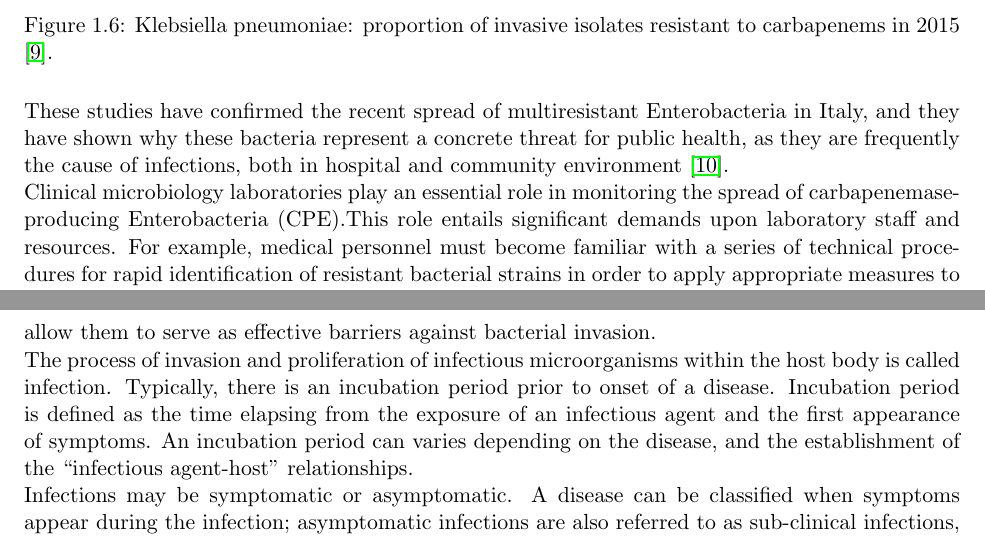
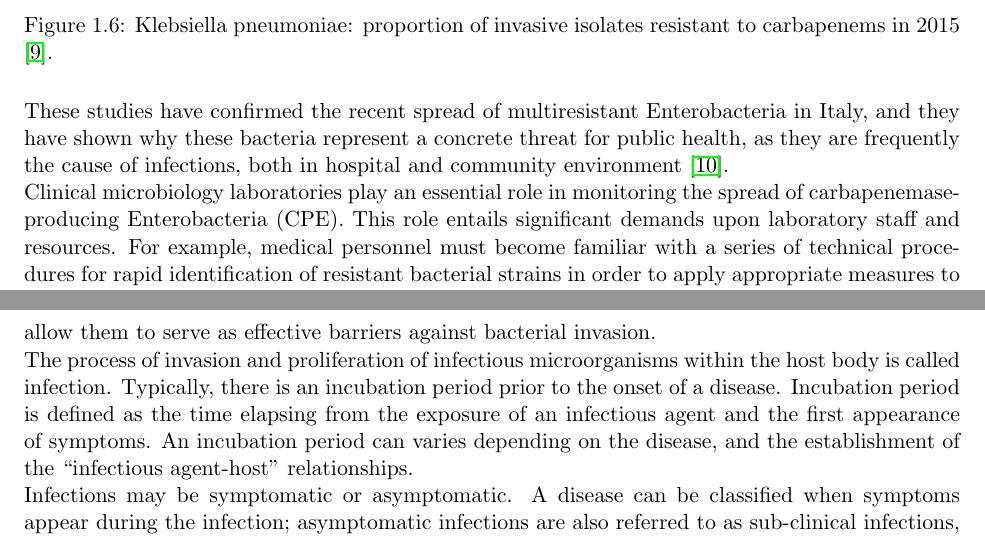
Before and after one commit to simonadebilio/genotypic-evaluation-of-carbapenemases-producing-strains, a LaTeX thesis (thesis.tex): two parts of pages 8 and 9 of 35, joined at a grey line, cut so that both start at the same text. Compiled offline with pdfLaTeX.

Commit message:
Fix typos

```diff
--- a/thesis.tex
+++ b/thesis.tex
@@ -159,14 +159,17 @@ A dramatically increasing trend in resistance has been observed between 2009 and
 
 These studies have confirmed the recent spread of multiresistant Enterobacteria in Italy, and they have shown why these bacteria represent a concrete threat for public health, as they are frequently the cause of infections, both in hospital and community environment \cite{circolare2013}.
 
-Clinical microbiology laboratories play an essential role in monitoring the spread of carbapenemase-producing Enterobacteria (CPE).This role entails significant demands upon laboratory staff and resources. For example, medical personnel must become familiar with a series of technical procedures for rapid identification of resistant bacterial strains in order to apply appropriate measures to contain their spread; this is required to allow effective and rapid application of appropriate infection controls in response. The potential clinical impacts upon patients also requires microbiologists undergo constant methodological, technical and organizational training. A timely identification of the antibiotic-resistant strains allows an effective implementation of control over a particular infection.
+Clinical microbiology laboratories play an essential role in monitoring the spread of carbapenemase-producing Enterobacteria (CPE).
+This role entails significant demands upon laboratory staff and resources. For example, medical personnel must become familiar with a series of technical procedures for rapid identification of resistant bacterial strains in order to apply appropriate measures to contain their spread; this is required to allow effective and rapid application of appropriate infection controls in response.
+The potential clinical impacts upon patients also requires microbiologists undergo constant methodological, technical and organizational training.
+A timely identification of the antibiotic-resistant strains allows an effective implementation of control over a particular infection.
 
 \section{The definition of infectious diseases and transmission}
 Infectious diseases are caused by pathogens, such as bacteria, viruses and fungi. When coming into contact with a host, pathogens are able to procreate and cause functional impairments. Hence, diseases arise from these complex interactions between the host immune systems and the foreign organisms. Parasitism is the relationship between pathogens and hosts, where the pathogens take advantage of some vital functions of the host to replicate and survive.
 
 The human body is equipped with various defences against foreign substances and microorganisms. For example, skin and mucous are first line defence that possess antimicrobial properties which allow them to serve as effective barriers against bacterial invasion.
 
-The process of invasion and proliferation of infectious microorganisms within the host body is called infection. Typically, there is an incubation period prior to onset of a disease. Incubation period is defined as the time elapsing from the exposure of an infectious agent and the first appearance of symptoms. An incubation period can varies depending on the disease, and the establishment of the “infectious agent-host” relationships.
+The process of invasion and proliferation of infectious microorganisms within the host body is called infection. Typically, there is an incubation period prior to the onset of a disease. Incubation period is defined as the time elapsing from the exposure of an infectious agent and the first appearance of symptoms. An incubation period can varies depending on the disease, and the establishment of the “infectious agent-host” relationships.
 
 Infections may be symptomatic or asymptomatic. A disease can be classified when symptoms appear during the infection; asymptomatic infections are also referred to as sub-clinical infections, where infected individuals can carry the disease without visible symptoms.
 
```
